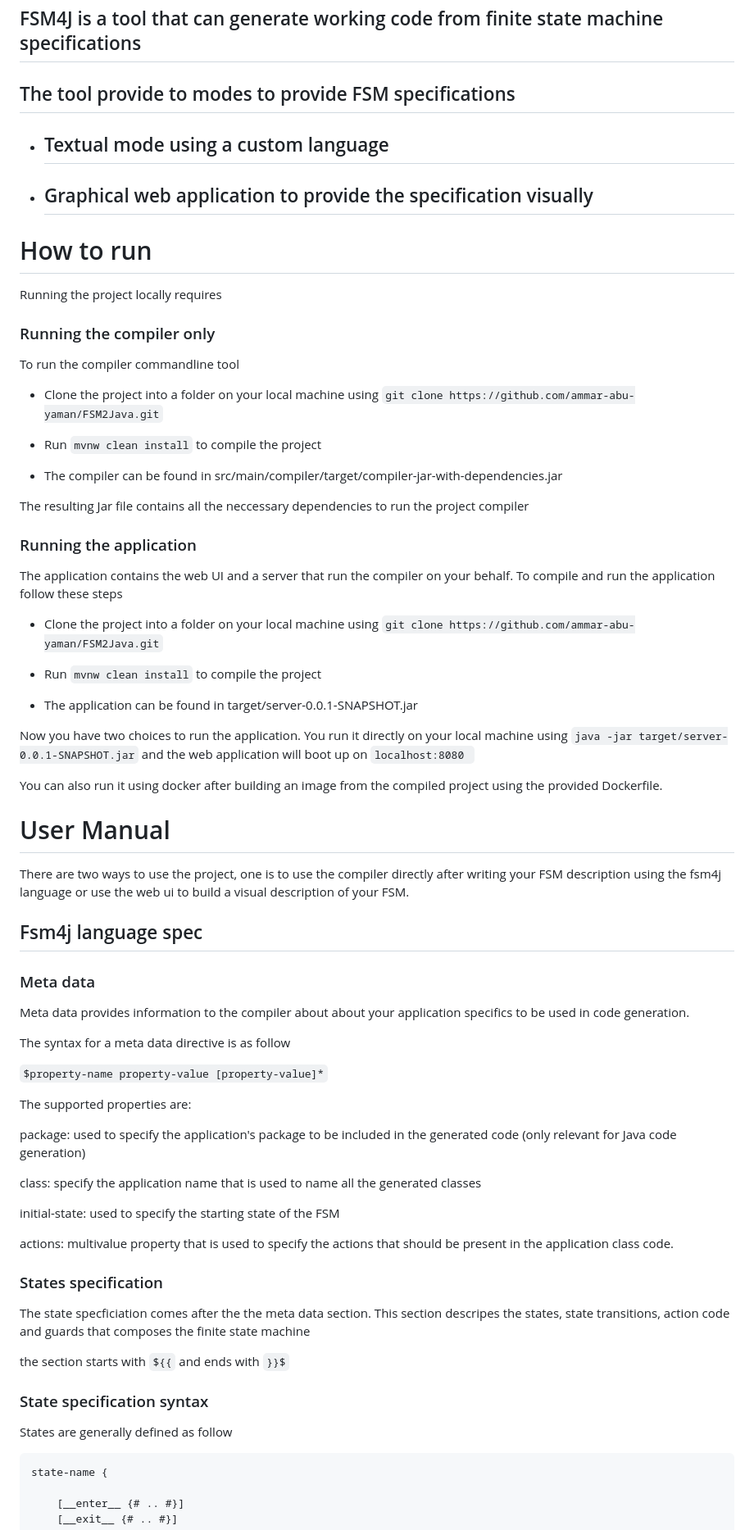
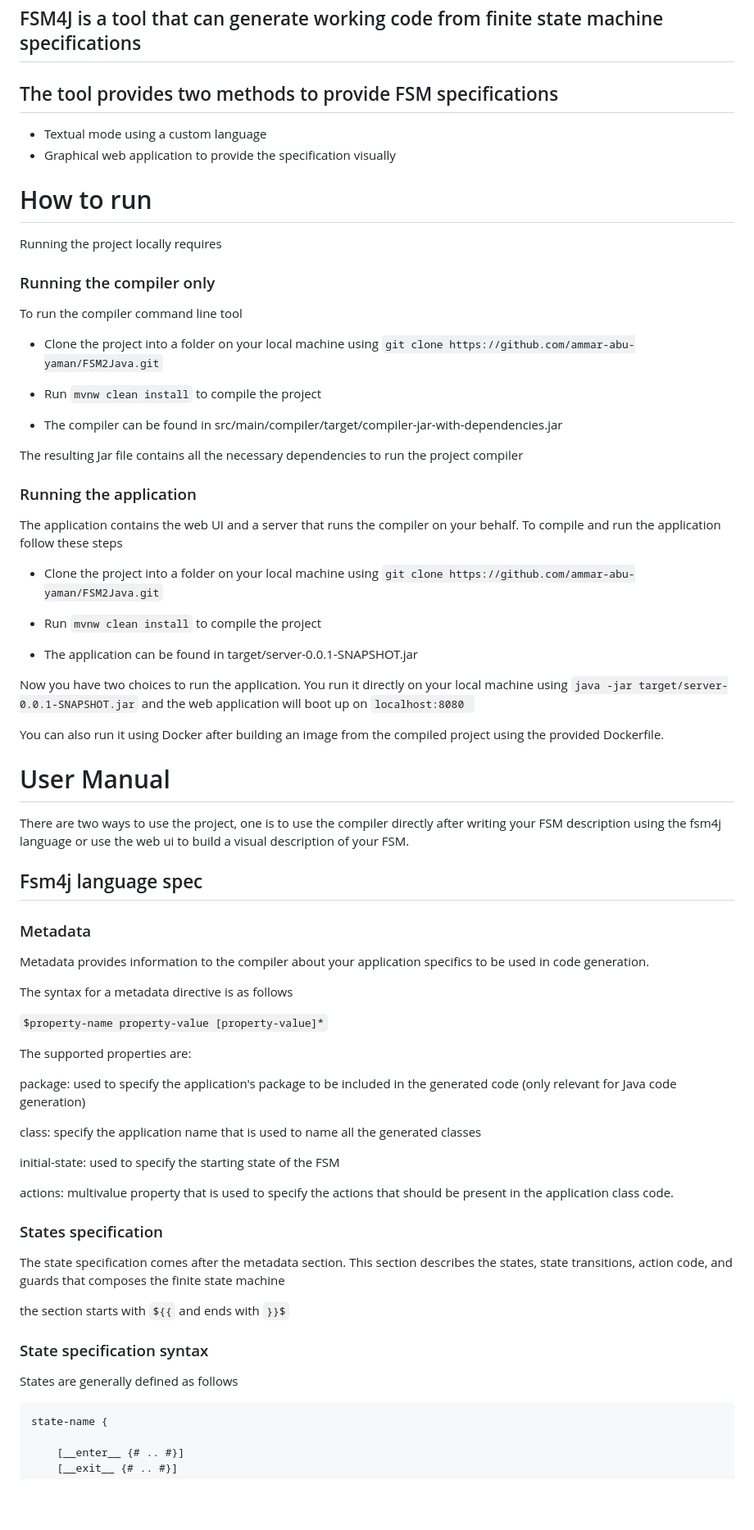
Before and after one commit to ammar-abu-yaman/FSM2Java, a Markdown page: README.md, the part around the change printed below. Shown: that part at 82% size. GitHub-like rendering; blank space fills up the shorter version.

````diff
--- a/README.md
+++ b/README.md
@@ -1,10 +1,10 @@
 # FSM4J
 
 ## FSM4J is a tool that can generate working code from finite state machine specifications
-## The tool provide to modes to provide FSM specifications
+## The tool provides two methods to provide FSM specifications
 
-* ## Textual mode using a custom language
-* ## Graphical web application to provide the specification visually
+* Textual mode using a custom language
+* Graphical web application to provide the specification visually
 
 # How to run
 
@@ -14,7 +14,7 @@ Running the project locally requires
 
 ### Running the compiler only
 
-To run the compiler commandline tool
+To run the compiler command line tool
 
 * Clone the project into a folder on your local machine using ```git clone https://github.com/ammar-abu-yaman/FSM2Java.git```
 
@@ -22,11 +22,11 @@ To run the compiler commandline tool
 
 * The compiler can be found in src/main/compiler/target/compiler-jar-with-dependencies.jar
 
-The resulting Jar file contains all the neccessary dependencies to run the project compiler
+The resulting Jar file contains all the necessary dependencies to run the project compiler
 
 ### Running the application
 
-The application contains the web UI and a server that run the compiler on your behalf.
+The application contains the web UI and a server that runs the compiler on your behalf.
 To compile and run the application follow these steps
 
 * Clone the project into a folder on your local machine using ```git clone https://github.com/ammar-abu-yaman/FSM2Java.git```
@@ -37,7 +37,7 @@ To compile and run the application follow these steps
 
 Now you have two choices to run the application. You run it directly on your local machine using ``` java -jar target/server-0.0.1-SNAPSHOT.jar ``` and the web application will boot up on ```localhost:8080 ```
 
-You can also run it using docker after building an image from the compiled project using the provided Dockerfile.
+You can also run it using Docker after building an image from the compiled project using the provided Dockerfile.
 
 # User Manual
 
@@ -45,11 +45,11 @@ There are two ways to use the project, one is to use the compiler directly after
 
 ## Fsm4j language spec
 
-### Meta data
+### Metadata
 
-Meta data provides information to the compiler about about your application specifics to be used in code generation.
+Metadata provides information to the compiler about your application specifics to be used in code generation.
 
-The syntax for a meta data directive is as follow
+The syntax for a metadata directive is as follows
 
 ``` $property-name property-value [property-value]* ```
 
@@ -65,7 +65,7 @@ actions: multivalue property that is used to specify the actions that should be
 
 ### States specification
 
-The state specficiation comes after the the meta data section. This section descripes the states, state transitions, action code and guards that composes the finite state machine
+The state specification comes after the metadata section. This section describes the states, state transitions, action code, and guards that composes the finite state machine
 
 
 the section starts with ```${{``` and ends with ```}}$```
@@ -73,7 +73,7 @@
 
 ### State specification syntax
 
-States are generally defined as follow
+States are generally defined as follows
 
 ```
 state-name {
````
Also changed, not shown: other parts of README.md (+29 -3 lines).
